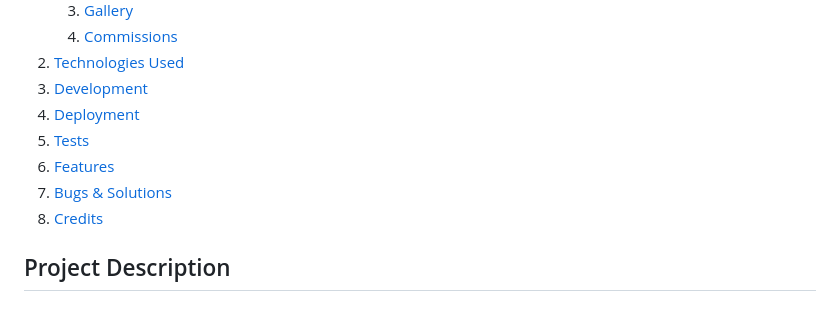
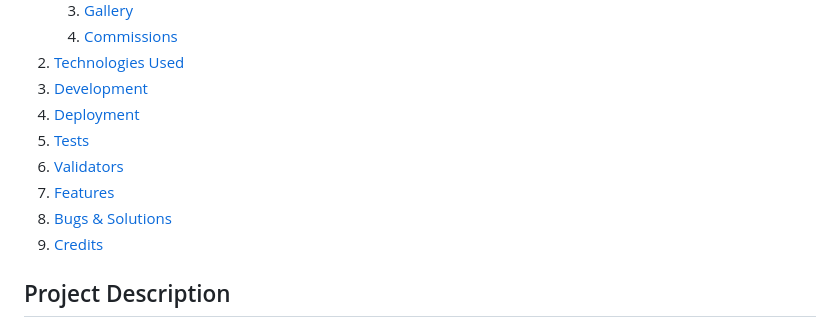
Before and after one commit to ACEGAZ/Art_By_Heart_sketch, a Markdown page: README.md, the part around the change printed below. Rendered like a GitHub page.

```diff
--- a/README.md
+++ b/README.md
@@ -16,9 +16,10 @@ I decided to build this website for my sister who sells her artwork through Inst
 3. [Development](#development)
 4. [Deployment](#deployment)
 5. [Tests](#tests)
-6. [Features](#features)
-7. [Bugs & Solutions](#bugs-&-solutions)
-8. [Credits](#credits)
+6. [Validators](#Validators)
+7. [Features](#features)
+8. [Bugs & Solutions](#bugs-&-solutions)
+9. [Credits](#credits)
 
 
 ## Project Description <a name="project-description"></a>
```
Also changed, not shown: other parts of README.md (+24 -0 lines), static/images/Lighthouse test.png (added), static/images/WC3 CSS validator.png (added), 3 other files.
